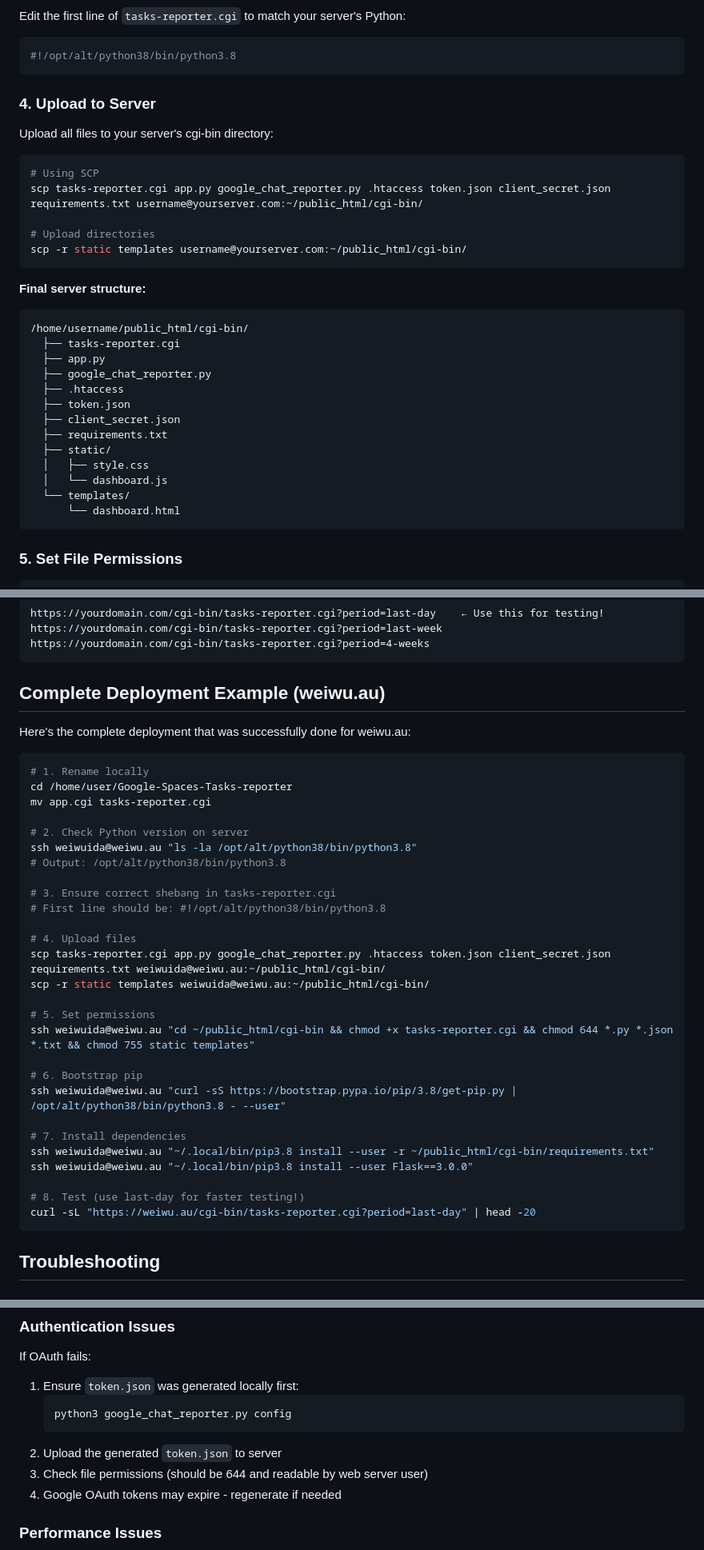
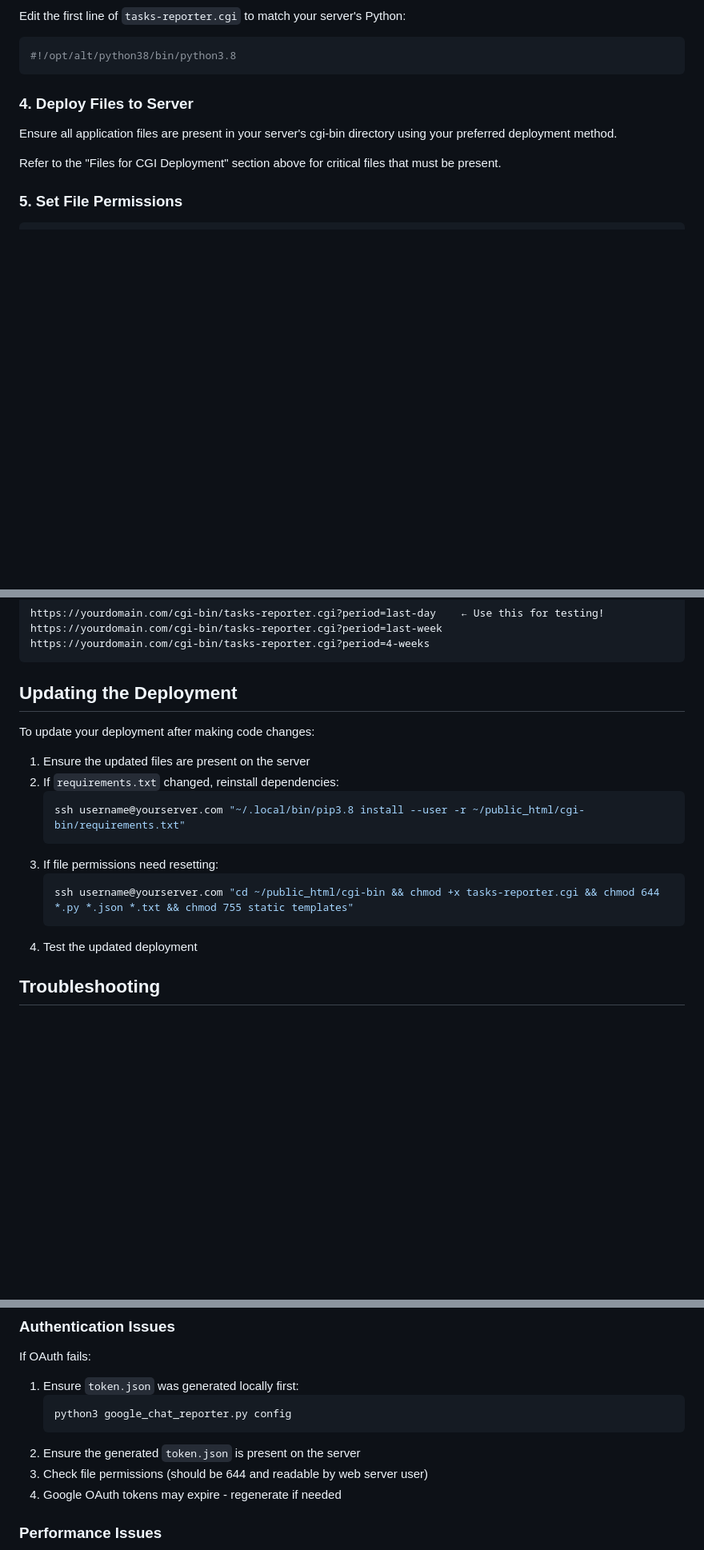
Before and after one commit to SmartLayer/Google-Spaces-Tasks-reporter, a Markdown page: CGI_DEPLOYMENT.md, 3 parts joined by grey strips. Shown: that part at 80% size. Drawn GitHub-style; blank space fills up the shorter version.

Commit message:
make deployment guide generic

````diff
--- a/CGI_DEPLOYMENT.md
+++ b/CGI_DEPLOYMENT.md
@@ -44,34 +42,11 @@ Edit the first line of `tasks-reporter.cgi` to match your server's Python:
 #!/opt/alt/python38/bin/python3.8
 ```
 
-### 4. Upload to Server
+### 4. Deploy Files to Server
 
-Upload all files to your server's cgi-bin directory:
+Ensure all application files are present in your server's cgi-bin directory using your preferred deployment method.
 
-```bash
-# Using SCP
-scp tasks-reporter.cgi app.py google_chat_reporter.py .htaccess token.json client_secret.json requirements.txt username@yourserver.com:~/public_html/cgi-bin/
-
-# Upload directories
-scp -r static templates username@yourserver.com:~/public_html/cgi-bin/
-```
-
-**Final server structure:**
-```
-/home/username/public_html/cgi-bin/
-  ├── tasks-reporter.cgi
-  ├── app.py
-  ├── google_chat_reporter.py
-  ├── .htaccess
-  ├── token.json
-  ├── client_secret.json
-  ├── requirements.txt
-  ├── static/
-  │   ├── style.css
-  │   └── dashboard.js
-  └── templates/
-      └── dashboard.html
-```
+Refer to the "Files for CGI Deployment" section above for critical files that must be present.
 
 ### 5. Set File Permissions
 
@@ -120,39 +95,20 @@ https://yourdomain.com/cgi-bin/tasks-reporter.cgi?period=last-week
 https://yourdomain.com/cgi-bin/tasks-reporter.cgi?period=4-weeks
 ```
 
-## Complete Deployment Example (weiwu.au)
+## Updating the Deployment
 
-Here's the complete deployment that was successfully done for weiwu.au:
+To update your deployment after making code changes:
 
-```bash
-# 1. Rename locally
-cd /home/user/Google-Spaces-Tasks-reporter
-mv app.cgi tasks-reporter.cgi
-
-# 2. Check Python version on server
-ssh weiwuida@weiwu.au "ls -la /opt/alt/python38/bin/python3.8"
-# Output: /opt/alt/python38/bin/python3.8
-
-# 3. Ensure correct shebang in tasks-reporter.cgi
-# First line should be: #!/opt/alt/python38/bin/python3.8
-
-# 4. Upload files
-scp tasks-reporter.cgi app.py google_chat_reporter.py .htaccess token.json client_secret.json requirements.txt weiwuida@weiwu.au:~/public_html/cgi-bin/
-scp -r static templates weiwuida@weiwu.au:~/public_html/cgi-bin/
-
-# 5. Set permissions
-ssh weiwuida@weiwu.au "cd ~/public_html/cgi-bin && chmod +x tasks-reporter.cgi && chmod 644 *.py *.json *.txt && chmod 755 static templates"
-
-# 6. Bootstrap pip
-ssh weiwuida@weiwu.au "curl -sS https://bootstrap.pypa.io/pip/3.8/get-pip.py | /opt/alt/python38/bin/python3.8 - --user"
-
-# 7. Install dependencies
-ssh weiwuida@weiwu.au "~/.local/bin/pip3.8 install --user -r ~/public_html/cgi-bin/requirements.txt"
-ssh weiwuida@weiwu.au "~/.local/bin/pip3.8 install --user Flask==3.0.0"
-
-# 8. Test (use last-day for faster testing!)
-curl -sL "https://weiwu.au/cgi-bin/tasks-reporter.cgi?period=last-day" | head -20
-```
+1. Ensure the updated files are present on the server
+2. If `requirements.txt` changed, reinstall dependencies:
+   ```bash
+   ssh username@yourserver.com "~/.local/bin/pip3.8 install --user -r ~/public_html/cgi-bin/requirements.txt"
+   ```
+3. If file permissions need resetting:
+   ```bash
+   ssh username@yourserver.com "cd ~/public_html/cgi-bin && chmod +x tasks-reporter.cgi && chmod 644 *.py *.json *.txt && chmod 755 static templates"
+   ```
+4. Test the updated deployment
 
 ## Troubleshooting
 
@@ -192,7 +148,7 @@ If OAuth fails:
    ```bash
    python3 google_chat_reporter.py config
    ```
-2. Upload the generated `token.json` to server
+2. Ensure the generated `token.json` is present on the server
 3. Check file permissions (should be 644 and readable by web server user)
 4. Google OAuth tokens may expire - regenerate if needed
 
````
Also changed, not shown: other parts of CGI_DEPLOYMENT.md (+6 -14 lines).
